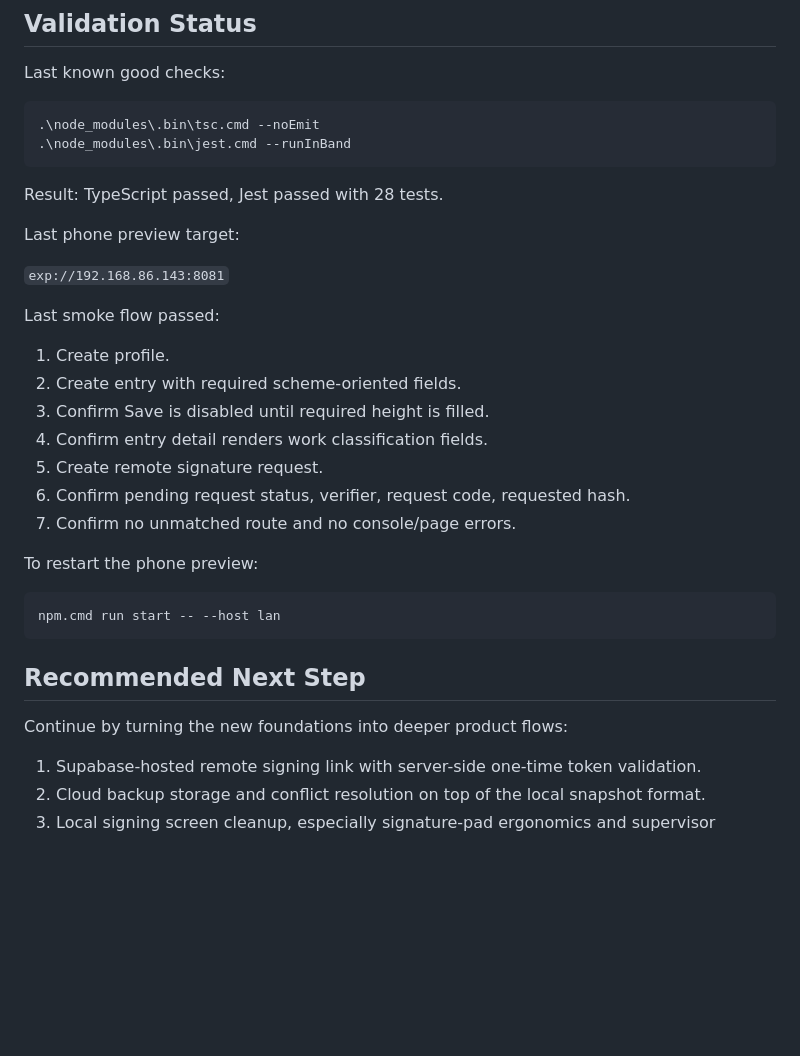
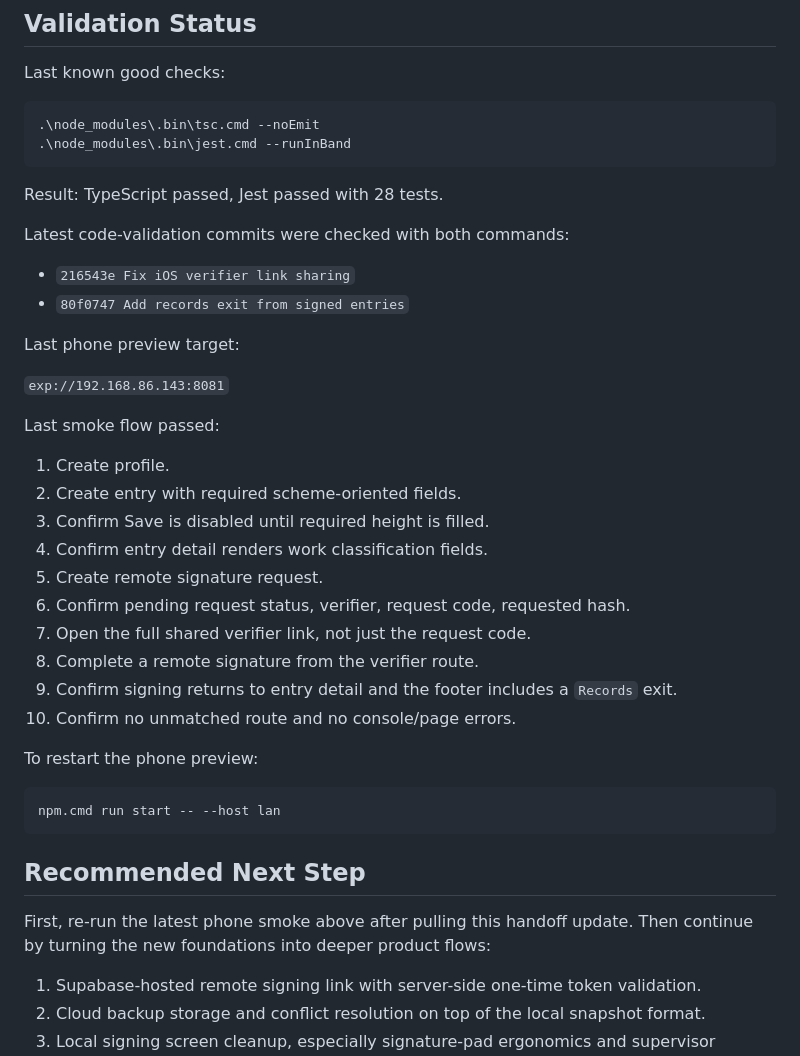
Before and after one commit to Bloodshed-Rain/RALKREDUX, a Markdown page: docs/CODEX_HANDOFF.md, the part around one of its changes. Drawn GitHub-style; blank space fills up the shorter version.

```diff
--- a/docs/CODEX_HANDOFF.md
+++ b/docs/CODEX_HANDOFF.md
@@ -207,6 +232,11 @@ Last known good checks:
 
 Result: TypeScript passed, Jest passed with 28 tests.
 
+Latest code-validation commits were checked with both commands:
+
+- `216543e Fix iOS verifier link sharing`
+- `80f0747 Add records exit from signed entries`
+
 Last phone preview target:
 
 `exp://192.168.86.143:8081`
@@ -219,7 +249,10 @@ Last smoke flow passed:
 4. Confirm entry detail renders work classification fields.
 5. Create remote signature request.
 6. Confirm pending request status, verifier, request code, requested hash.
-7. Confirm no unmatched route and no console/page errors.
+7. Open the full shared verifier link, not just the request code.
+8. Complete a remote signature from the verifier route.
+9. Confirm signing returns to entry detail and the footer includes a `Records` exit.
+10. Confirm no unmatched route and no console/page errors.
 
 To restart the phone preview:
 
@@ -229,7 +262,7 @@ npm.cmd run start -- --host lan
 
 ## Recommended Next Step
 
-Continue by turning the new foundations into deeper product flows:
+First, re-run the latest phone smoke above after pulling this handoff update. Then continue by turning the new foundations into deeper product flows:
 
 1. Supabase-hosted remote signing link with server-side one-time token validation.
 2. Cloud backup storage and conflict resolution on top of the local snapshot format.
```
Also changed, not shown: other parts of docs/CODEX_HANDOFF.md (+26 -1 lines).
